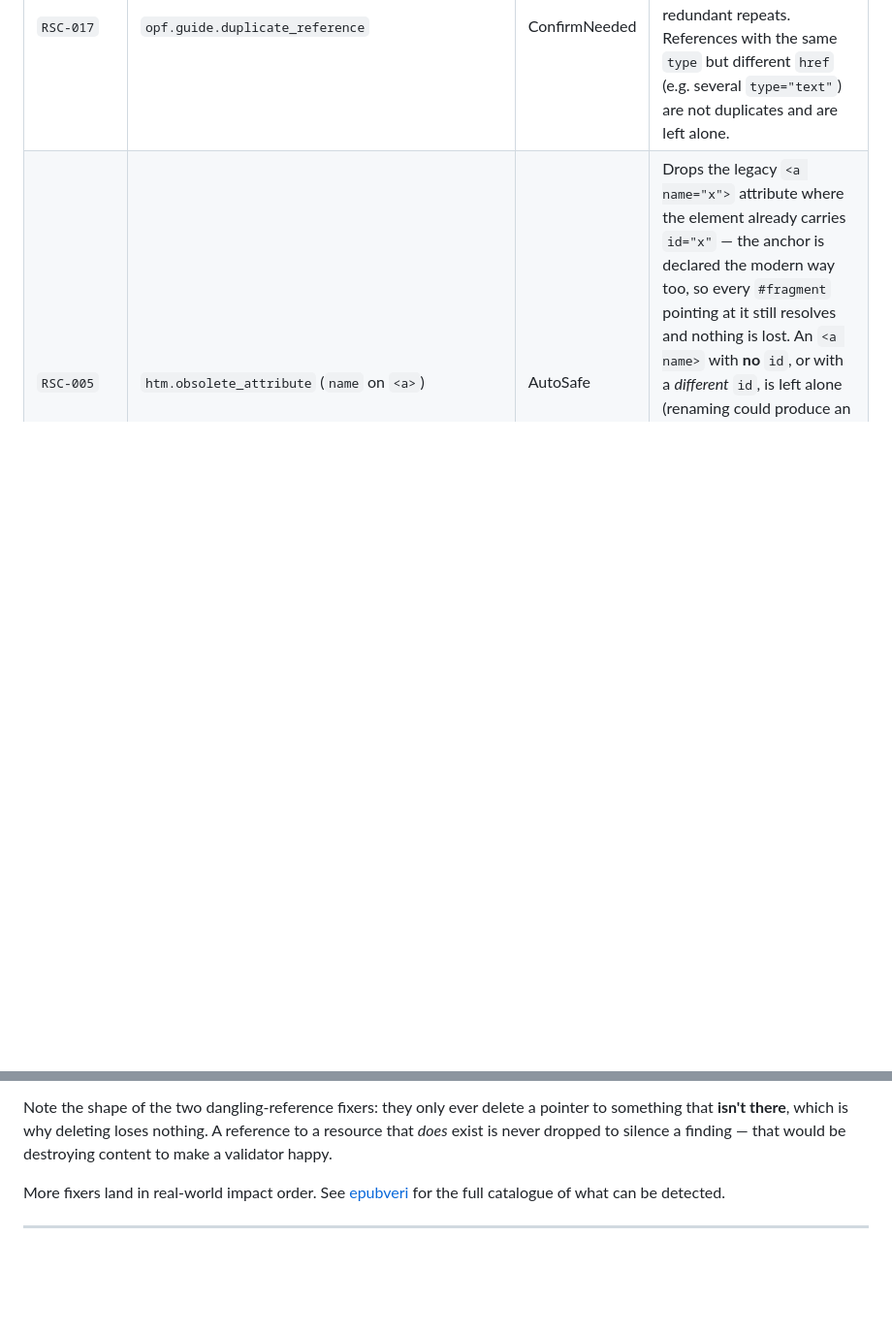
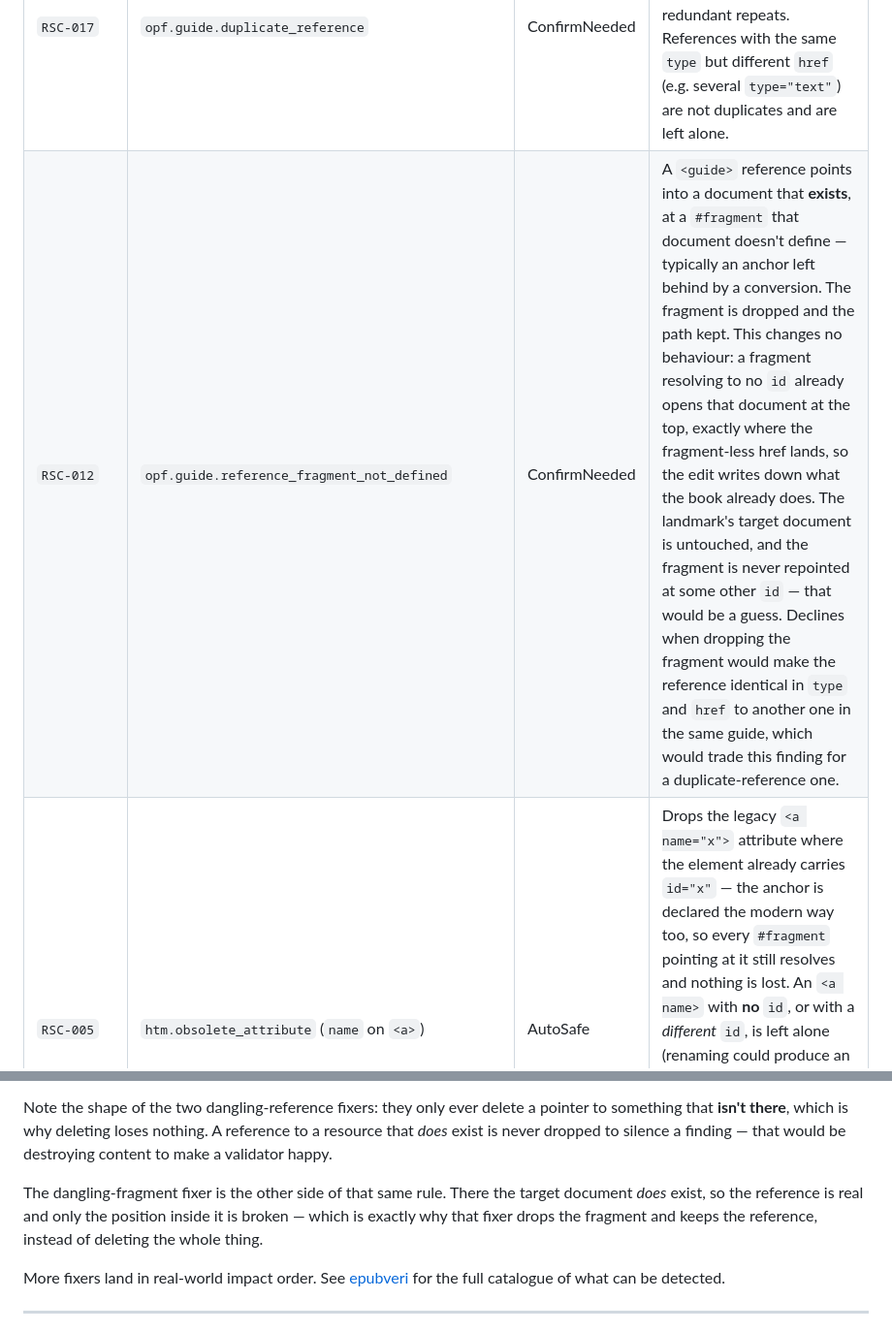
Before and after one commit to veripublica/epubsana, a Markdown page: docs/USAGE.md, 2 parts joined by grey strips. Shown at 97% size. GitHub-like rendering; blank space fills up the shorter version.

```diff
--- a/docs/USAGE.md
+++ b/docs/USAGE.md
@@ -307,6 +307,7 @@ safe, and when epubsana declines, see the **[fix catalogue](./FIXERS.md)**.
 | `RSC-005` | `ncx.play_order.duplicate`, `…target_mismatch`, `…gap` | ConfirmNeeded | The NCX's `playOrder` values are inconsistent — repeated across different targets, disagreeing about one target, or leaving a gap. All three interlock, so every value is reassigned the way the format defines: 1-based, dense, in document order, with elements naming the same target sharing the number that target was first given. `playOrder` is only a hint; the real reading order (the spine) is untouched. An NCX that will not parse is declined. |
 | `RSC-007` | `opf.guide.reference_missing_resource` | ConfirmNeeded | Drops an EPUB 2 `<guide>` reference whose `href` resolves to no resource in the container — a landmark pointing at a hole. If that leaves the `<guide>` empty (invalid, and the element is optional), the `<guide>` is dropped too. Matches on the reported `href`; paths aren't re-resolved. |
 | `RSC-017` | `opf.guide.duplicate_reference` | ConfirmNeeded | Two or more `<guide>` references share the same `type` **and** `href`. Keeps the first and drops the redundant repeats. References with the same `type` but different `href` (e.g. several `type="text"`) are not duplicates and are left alone. |
+| `RSC-012` | `opf.guide.reference_fragment_not_defined` | ConfirmNeeded | A `<guide>` reference points into a document that **exists**, at a `#fragment` that document doesn't define — typically an anchor left behind by a conversion. The fragment is dropped and the path kept. This changes no behaviour: a fragment resolving to no `id` already opens that document at the top, exactly where the fragment-less href lands, so the edit writes down what the book already does. The landmark's target document is untouched, and the fragment is never repointed at some other `id` — that would be a guess. Declines when dropping the fragment would make the reference identical in `type` and `href` to another one in the same guide, which would trade this finding for a duplicate-reference one. |
 | `RSC-005` | `htm.obsolete_attribute` (`name` on `<a>`) | AutoSafe | Drops the legacy `<a name="x">` attribute where the element already carries `id="x"` — the anchor is declared the modern way too, so every `#fragment` pointing at it still resolves and nothing is lost. An `<a name>` with **no** `id`, or with a *different* `id`, is left alone (renaming could produce an invalid or duplicate id; dropping would break the fragment). Other obsolete attributes in the same family, such as `<br clear>`, are left alone too — presentational intent has no single markup equivalent. |
 | `RSC-005` | `opf.content_document.schema_violation` (empty `lang`/`xml:lang`) | ConfirmNeeded | Deletes an empty `lang=""` / `xml:lang=""`, which EPUB 2's grammar does not allow. Not a no-op, which is why you are asked: the element declared "undetermined" and will now inherit its parent's language, and reading systems use that for hyphenation, text-to-speech and font selection. A *malformed* tag (`en_US`) is left alone — repairing it would mean guessing the language. |
 
@@ -331,6 +332,11 @@ Note the shape of the two dangling-reference fixers: they only ever delete a
 pointer to something that **isn't there**, which is why deleting loses nothing.
 A reference to a resource that *does* exist is never dropped to silence a
 finding — that would be destroying content to make a validator happy.
+
+The dangling-fragment fixer is the other side of that same rule. There the
+target document *does* exist, so the reference is real and only the position
+inside it is broken — which is exactly why that fixer drops the fragment and
+keeps the reference, instead of deleting the whole thing.
 
 More fixers land in real-world impact order. See
 [epubveri](https://github.com/veripublica/epubveri) for the full catalogue of
```
Also changed, not shown: docs/FIXERS.md (+2 -2 lines).
